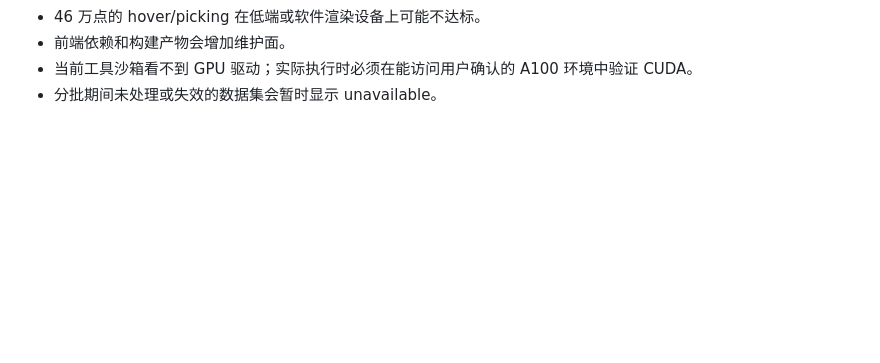
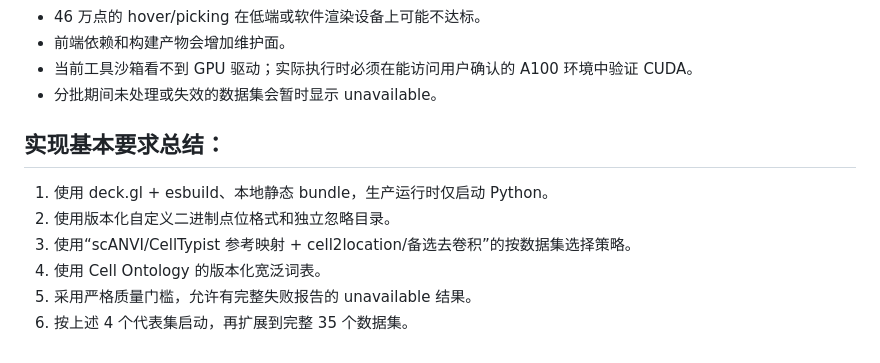
Before and after one commit to biosilicon/isCDC, a Markdown page: plan.md, the part around the change. Rendered like a GitHub page; blank space fills up the shorter version.

Commit message:
ready for impl

```diff
--- a/plan.md
+++ b/plan.md
@@ -270,3 +270,11 @@
   - 前端依赖和构建产物会增加维护面。
   - 当前工具沙箱看不到 GPU 驱动；实际执行时必须在能访问用户确认的 A100 环境中验证 CUDA。
   - 分批期间未处理或失效的数据集会暂时显示 unavailable。
+
+ ## 实现基本要求总结：
+  1. 使用 deck.gl + esbuild、本地静态 bundle，生产运行时仅启动 Python。
+  2. 使用版本化自定义二进制点位格式和独立忽略目录。
+  3. 使用“scANVI/CellTypist 参考映射 + cell2location/备选去卷积”的按数据集选择策略。
+  4. 使用 Cell Ontology 的版本化宽泛词表。
+  5. 采用严格质量门槛，允许有完整失败报告的 unavailable 结果。
+  6. 按上述 4 个代表集启动，再扩展到完整 35 个数据集。
```
